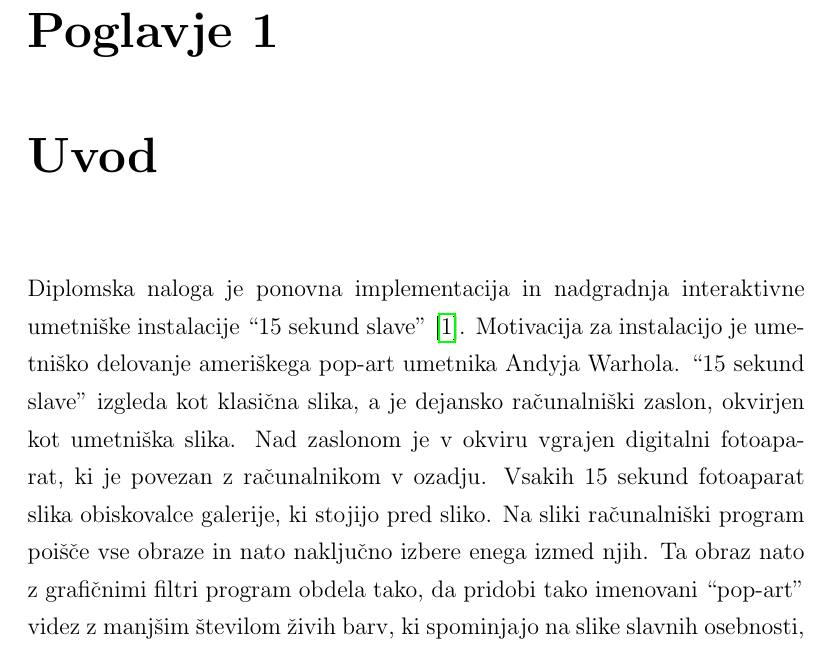
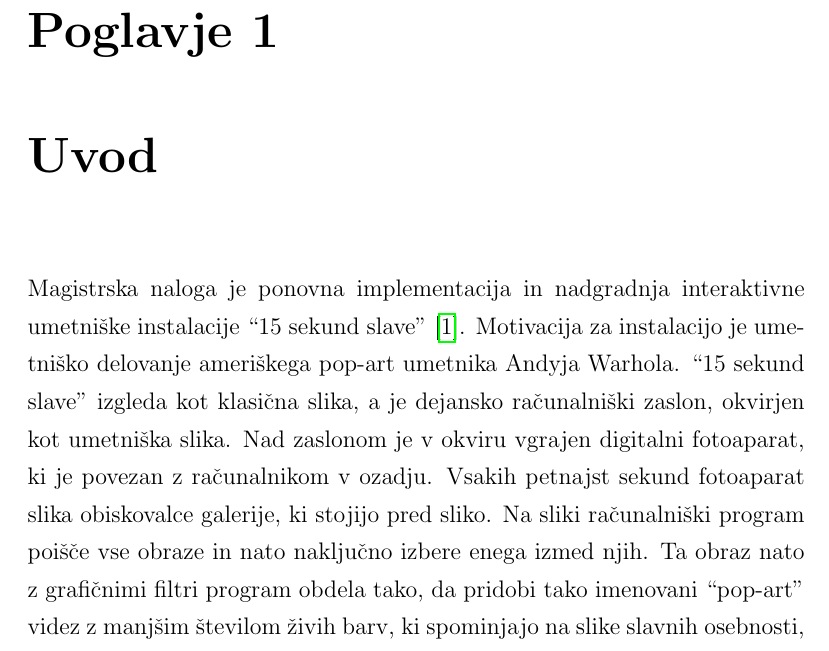
Before and after one commit to majcn/FrameOfFame, a LaTeX thesis (report/master.tex, which reads report/content/magistrska_naloga.tex): part of page 17 of 62, cut so that both start at the same text. Compiled offline with pdfLaTeX.

Commit message:
popravki uvod

```diff
--- a/report/content/magistrska_naloga.tex
+++ b/report/content/magistrska_naloga.tex
@@ -1,11 +1,11 @@
 \chapter{Uvod}
-Diplomska naloga je ponovna implementacija in nadgradnja interaktivne
+Magistrska naloga je ponovna implementacija in nadgradnja interaktivne
 umetniške instalacije ``15 sekund slave''~\cite{leonardo}. Motivacija za
 instalacijo je umetniško delovanje ameriškega pop-art umetnika Andyja Warhola.
 ``15 sekund slave'' izgleda kot klasična slika, a je dejansko računalniški
 zaslon, okvirjen kot umetniška slika. Nad zaslonom je v okviru vgrajen
-digitalni fotoaparat, ki je povezan z računalnikom v ozadju. Vsakih 15 sekund
-fotoaparat slika obiskovalce galerije, ki stojijo pred sliko. Na sliki
+digitalni fotoaparat, ki je povezan z računalnikom v ozadju. Vsakih petnajst
+sekund fotoaparat slika obiskovalce galerije, ki stojijo pred sliko. Na sliki
 računalniški program poišče vse obraze in nato naključno izbere enega izmed
 njih. Ta obraz nato z grafičnimi filtri program obdela tako, da pridobi tako
 imenovani ``pop-art'' videz z manjšim številom živih barv, ki spominjajo na
```
